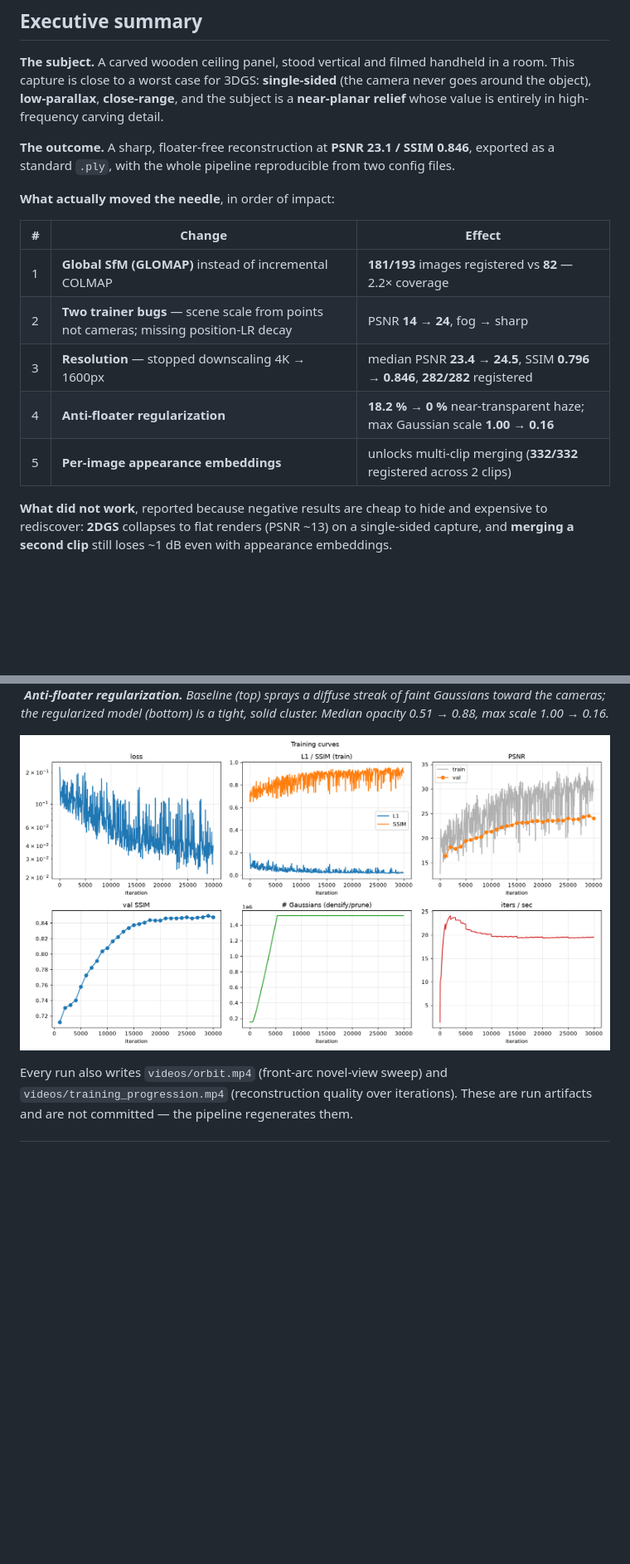
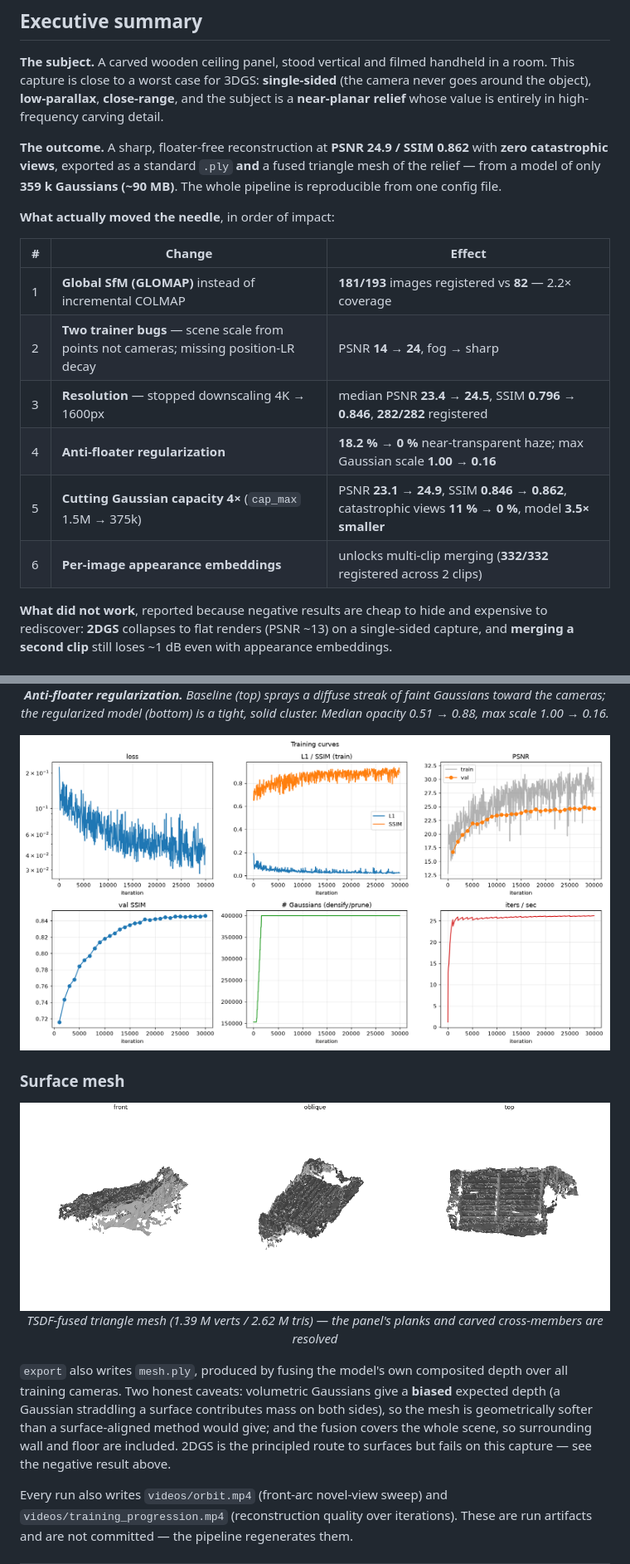
Before and after one commit to Adrikinart/Pavillong3DGS, a Markdown page: README.md, 2 parts joined by grey strips. Shown at 83% size. Rendered like a GitHub page; pictures changed too: docs/assets/mesh_preview.png (added), docs/assets/training_curves.png; blank space fills up the shorter version.

```diff
--- a/README.md
+++ b/README.md
@@ -18,9 +18,10 @@ camera never goes around the object), **low-parallax**, **close-range**, and the
 subject is a **near-planar relief** whose value is entirely in high-frequency
 carving detail.
 
-**The outcome.** A sharp, floater-free reconstruction at **PSNR 23.1 / SSIM 0.846**,
-exported as a standard `.ply`, with the whole pipeline reproducible from two
-config files.
+**The outcome.** A sharp, floater-free reconstruction at **PSNR 24.9 / SSIM 0.862**
+with **zero catastrophic views**, exported as a standard `.ply` **and** a fused
+triangle mesh of the relief — from a model of only **359 k Gaussians (~90 MB)**.
+The whole pipeline is reproducible from one config file.
 
 **What actually moved the needle**, in order of impact:
 
@@ -30,7 +31,8 @@ config files.
 | 2 | **Two trainer bugs** — scene scale from points not cameras; missing position-LR decay | PSNR **14 → 24**, fog → sharp |
 | 3 | **Resolution** — stopped downscaling 4K → 1600px | median PSNR **23.4 → 24.5**, SSIM **0.796 → 0.846**, **282/282** registered |
 | 4 | **Anti-floater regularization** | **18.2 % → 0 %** near-transparent haze; max Gaussian scale **1.00 → 0.16** |
-| 5 | **Per-image appearance embeddings** | unlocks multi-clip merging (**332/332** registered across 2 clips) |
+| 5 | **Cutting Gaussian capacity 4×** (`cap_max` 1.5M → 375k) | PSNR **23.1 → 24.9**, SSIM **0.846 → 0.862**, catastrophic views **11 % → 0 %**, model **3.5× smaller** |
+| 6 | **Per-image appearance embeddings** | unlocks multi-clip merging (**332/332** registered across 2 clips) |
 
 **What did not work**, reported because negative results are cheap to hide and
 expensive to rediscover: **2DGS** collapses to flat renders (PSNR ~13) on a
@@ -124,6 +158,22 @@ detail) and motivated the high-detail run.
 <p align="center">
   <img src="docs/assets/training_curves.png" width="760" alt="Training curves">
 </p>
+
+### Surface mesh
+
+<p align="center">
+  <img src="docs/assets/mesh_preview.png" width="900" alt="Extracted relief mesh"><br>
+  <em>TSDF-fused triangle mesh (1.39 M verts / 2.62 M tris) — the panel's planks and
+  carved cross-members are resolved</em>
+</p>
+
+`export` also writes `mesh.ply`, produced by fusing the model's own composited depth
+over all training cameras. Two honest caveats: volumetric Gaussians give a **biased**
+expected depth (a Gaussian straddling a surface contributes mass on both sides), so
+the mesh is geometrically softer than a surface-aligned method would give; and the
+fusion covers the whole scene, so surrounding wall and floor are included. 2DGS is
+the principled route to surfaces but fails on this capture — see the negative result
+above.
 
 Every run also writes `videos/orbit.mp4` (front-arc novel-view sweep) and
 `videos/training_progression.mp4` (reconstruction quality over iterations). These
```
Also changed, not shown: other parts of README.md (+39 -7 lines), state/decisions.md (+41 -0 lines), docs/assets/per_view_metrics.png, 5 other files.
